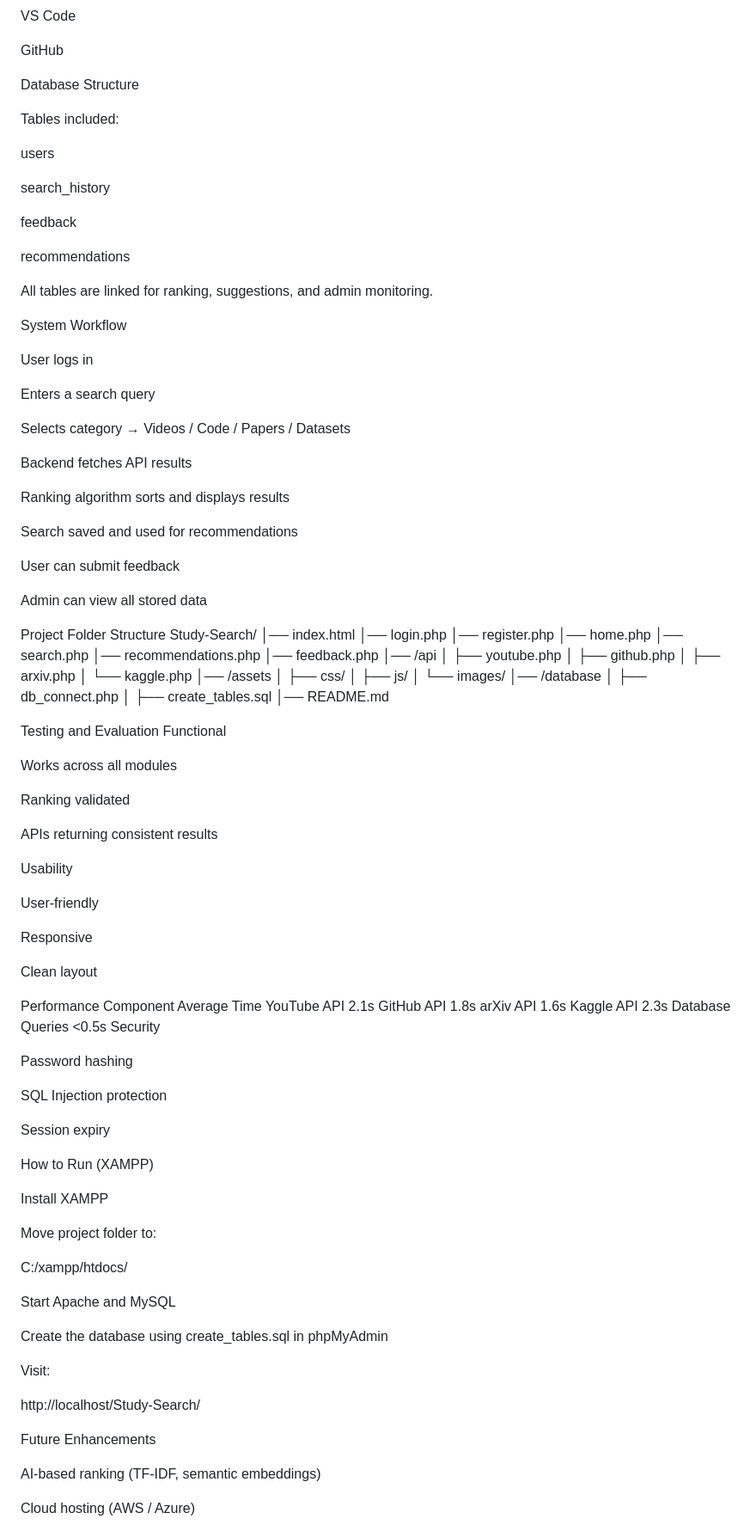
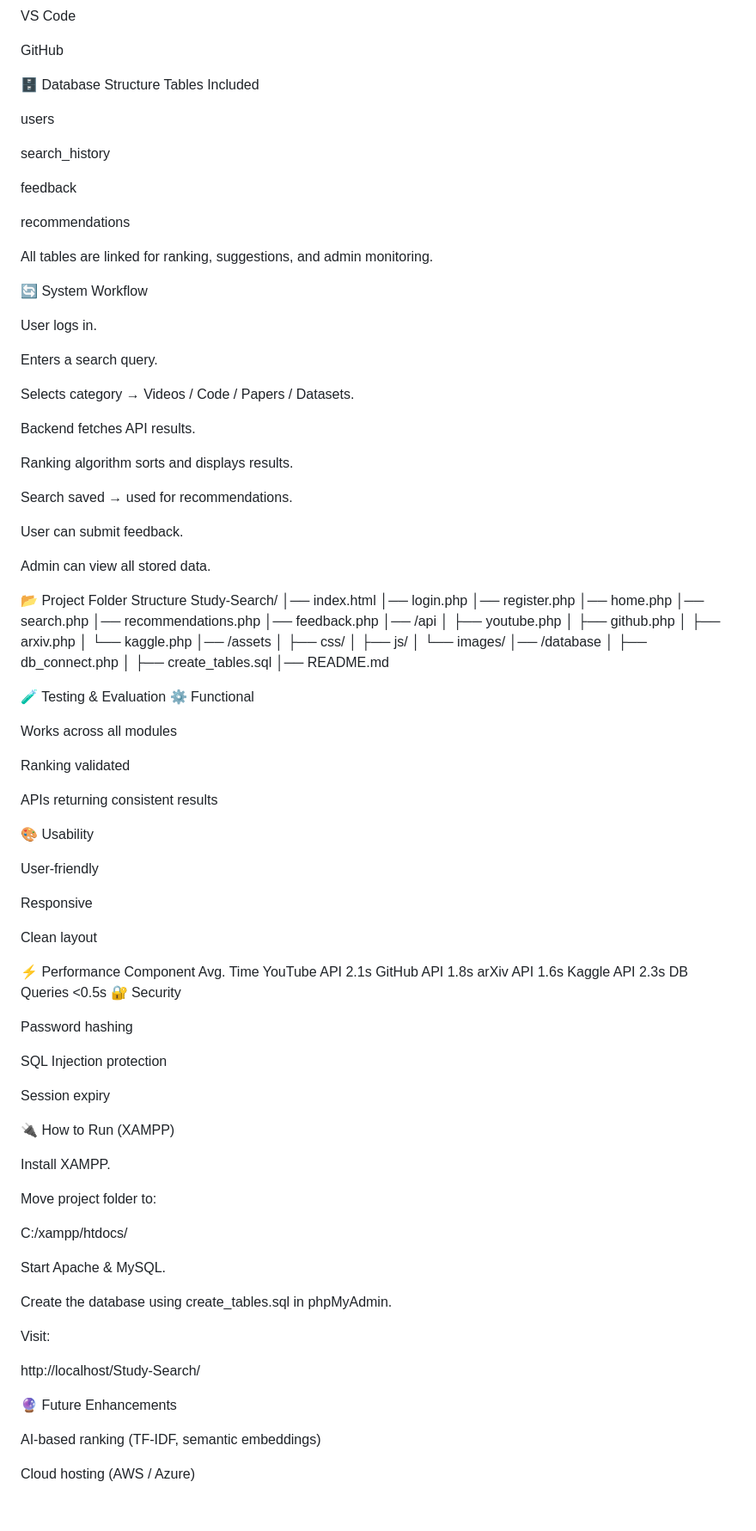
Before and after one commit to Nithin3003/ISE_11-Capstone-Project, a Markdown page: README.md, the part around the change printed below. Shown: that part at 86% size. Drawn GitHub-style; blank space fills up the shorter version.

```diff
--- a/README.md
+++ b/README.md
@@ -114,9 +115,8 @@ VS Code
 
 GitHub
 
-Database Structure
-
-Tables included:
+🗄 Database Structure
+Tables Included
 
 users
 
@@ -128,25 +128,25 @@ recommendations
 
 All tables are linked for ranking, suggestions, and admin monitoring.
 
-System Workflow
+🔄 System Workflow
 
-User logs in
+User logs in.
 
-Enters a search query
+Enters a search query.
 
-Selects category → Videos / Code / Papers / Datasets
+Selects category → Videos / Code / Papers / Datasets.
 
-Backend fetches API results
+Backend fetches API results.
 
-Ranking algorithm sorts and displays results
+Ranking algorithm sorts and displays results.
 
-Search saved and used for recommendations
+Search saved → used for recommendations.
 
-User can submit feedback
+User can submit feedback.
 
-Admin can view all stored data
+Admin can view all stored data.
 
-Project Folder Structure
+📂 Project Folder Structure
 Study-Search/
 │── index.html
 │── login.php
@@ -169,8 +169,8 @@ Study-Search/
 │    ├── create_tables.sql
 │── README.md
 
-Testing and Evaluation
-Functional
+🧪 Testing & Evaluation
+⚙ Functional
 
 Works across all modules
 
@@ -178,7 +178,7 @@ Ranking validated
 
 APIs returning consistent results
 
-Usability
+🎨 Usability
 
 User-friendly
 
@@ -186,14 +186,14 @@ Responsive
 
 Clean layout
 
-Performance
-Component	Average Time
+⚡ Performance
+Component	Avg. Time
 YouTube API	2.1s
 GitHub API	1.8s
 arXiv API	1.6s
 Kaggle API	2.3s
-Database Queries	<0.5s
-Security
+DB Queries	<0.5s
+🔐 Security
 
 Password hashing
 
@@ -201,24 +201,24 @@ SQL Injection protection
 
 Session expiry
 
-How to Run (XAMPP)
+🔌 How to Run (XAMPP)
 
-Install XAMPP
+Install XAMPP.
 
 Move project folder to:
 
 C:/xampp/htdocs/
 
 
-Start Apache and MySQL
+Start Apache & MySQL.
 
-Create the database using create_tables.sql in phpMyAdmin
+Create the database using create_tables.sql in phpMyAdmin.
 
 Visit:
 
 http://localhost/Study-Search/
 
-Future Enhancements
+🔮 Future Enhancements
 
 AI-based ranking (TF-IDF, semantic embeddings)
 
```
Also changed, not shown: other parts of README.md (+22 -25 lines).
